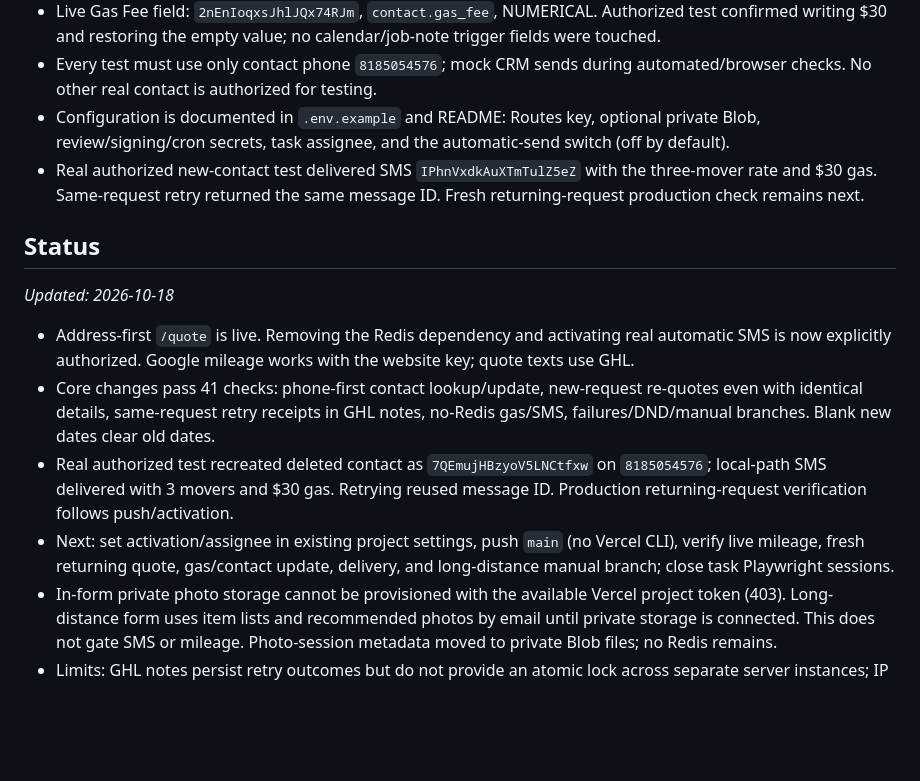
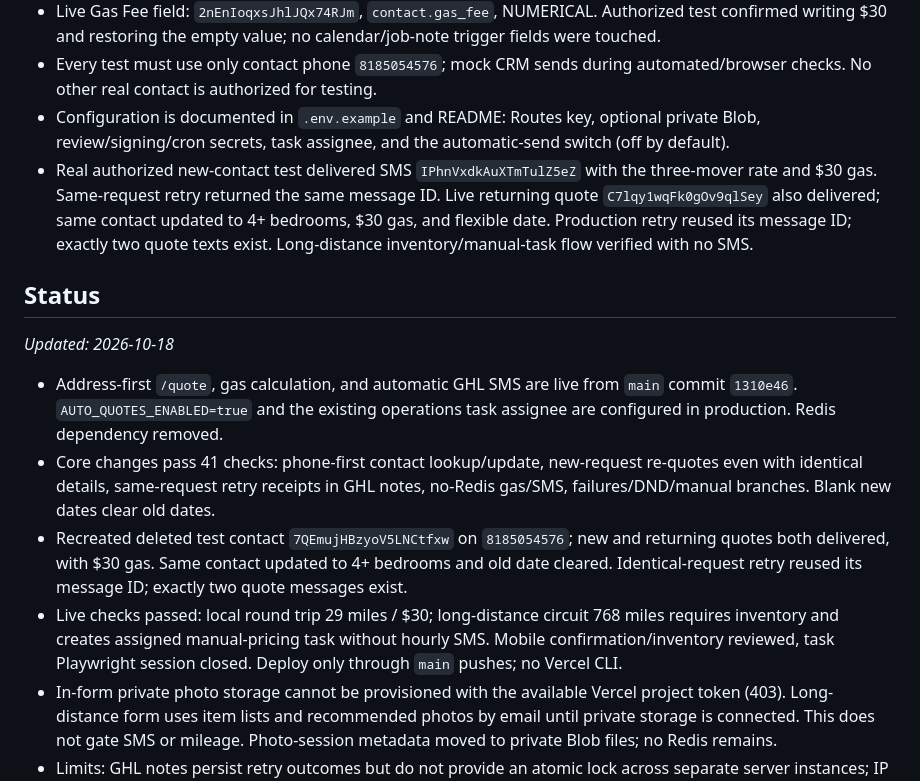
Before and after one commit to Splendid-Moving/main-website, a Markdown page: SPEC.md, the part around the change. Drawn GitHub-style; blank space fills up the shorter version.

```diff
--- a/SPEC.md
+++ b/SPEC.md
@@ -135,14 +135,14 @@ For local quotes, the optional line is exactly `Gas fee: $<fee>`. On failure, re
 - Live Gas Fee field: `2nEnIoqxsJhlJQx74RJm`, `contact.gas_fee`, NUMERICAL. Authorized test confirmed writing $30 and restoring the empty value; no calendar/job-note trigger fields were touched.
 - Every test must use only contact phone `8185054576`; mock CRM sends during automated/browser checks. No other real contact is authorized for testing.
 - Configuration is documented in `.env.example` and README: Routes key, optional private Blob, review/signing/cron secrets, task assignee, and the automatic-send switch (off by default).
-- Real authorized new-contact test delivered SMS `IPhnVxdkAuXTmTulZ5eZ` with the three-mover rate and $30 gas. Same-request retry returned the same message ID. Fresh returning-request production check remains next.
+- Real authorized new-contact test delivered SMS `IPhnVxdkAuXTmTulZ5eZ` with the three-mover rate and $30 gas. Same-request retry returned the same message ID. Live returning quote `C7lqy1wqFk0gOv9qlSey` also delivered; same contact updated to 4+ bedrooms, $30 gas, and flexible date. Production retry reused its message ID; exactly two quote texts exist. Long-distance inventory/manual-task flow verified with no SMS.
 
 ## Status
 
 _Updated: 2026-10-18_
-- Address-first `/quote` is live. Removing the Redis dependency and activating real automatic SMS is now explicitly authorized. Google mileage works with the website key; quote texts use GHL.
+- Address-first `/quote`, gas calculation, and automatic GHL SMS are live from `main` commit `1310e46`. `AUTO_QUOTES_ENABLED=true` and the existing operations task assignee are configured in production. Redis dependency removed.
 - Core changes pass 41 checks: phone-first contact lookup/update, new-request re-quotes even with identical details, same-request retry receipts in GHL notes, no-Redis gas/SMS, failures/DND/manual branches. Blank new dates clear old dates.
-- Real authorized test recreated deleted contact as `7QEmujHBzyoV5LNCtfxw` on `8185054576`; local-path SMS delivered with 3 movers and $30 gas. Retrying reused message ID. Production returning-request verification follows push/activation.
-- Next: set activation/assignee in existing project settings, push `main` (no Vercel CLI), verify live mileage, fresh returning quote, gas/contact update, delivery, and long-distance manual branch; close task Playwright sessions.
+- Recreated deleted test contact `7QEmujHBzyoV5LNCtfxw` on `8185054576`; new and returning quotes both delivered, with $30 gas. Same contact updated to 4+ bedrooms and old date cleared. Identical-request retry reused its message ID; exactly two quote messages exist.
+- Live checks passed: local round trip 29 miles / $30; long-distance circuit 768 miles requires inventory and creates assigned manual-pricing task without hourly SMS. Mobile confirmation/inventory reviewed, task Playwright session closed. Deploy only through `main` pushes; no Vercel CLI.
 - In-form private photo storage cannot be provisioned with the available Vercel project token (403). Long-distance form uses item lists and recommended photos by email until private storage is connected. This does not gate SMS or mileage. Photo-session metadata moved to private Blob files; no Redis remains.
 - Limits: GHL notes persist retry outcomes but do not provide an atomic lock across separate server instances; IP limits/cache are per worker. Physical phones/Safari remain untested. Preserve booking/calendar fields and test only the authorized phone.
```
Also changed, not shown: README.md (+2 -2 lines).
